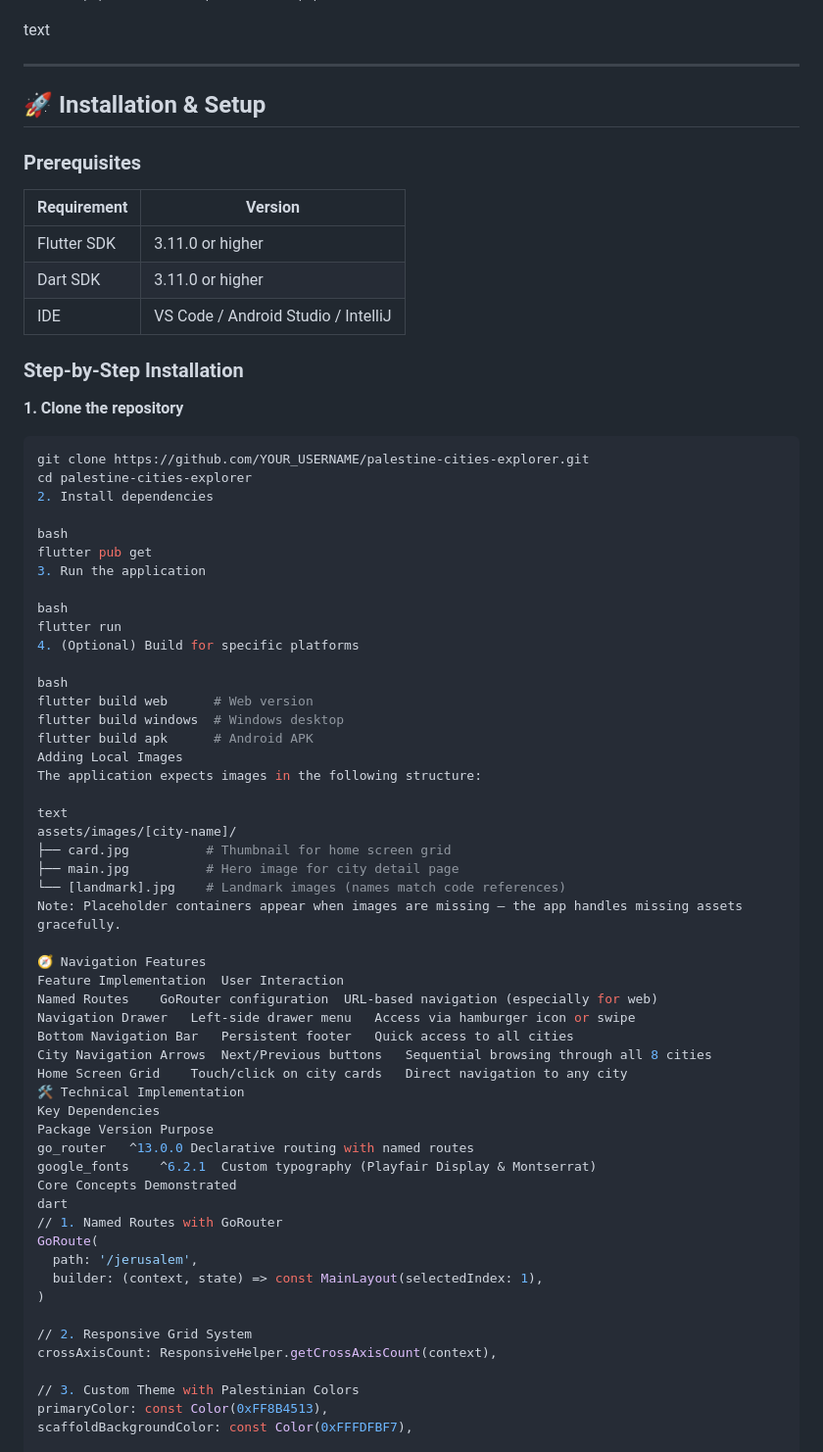
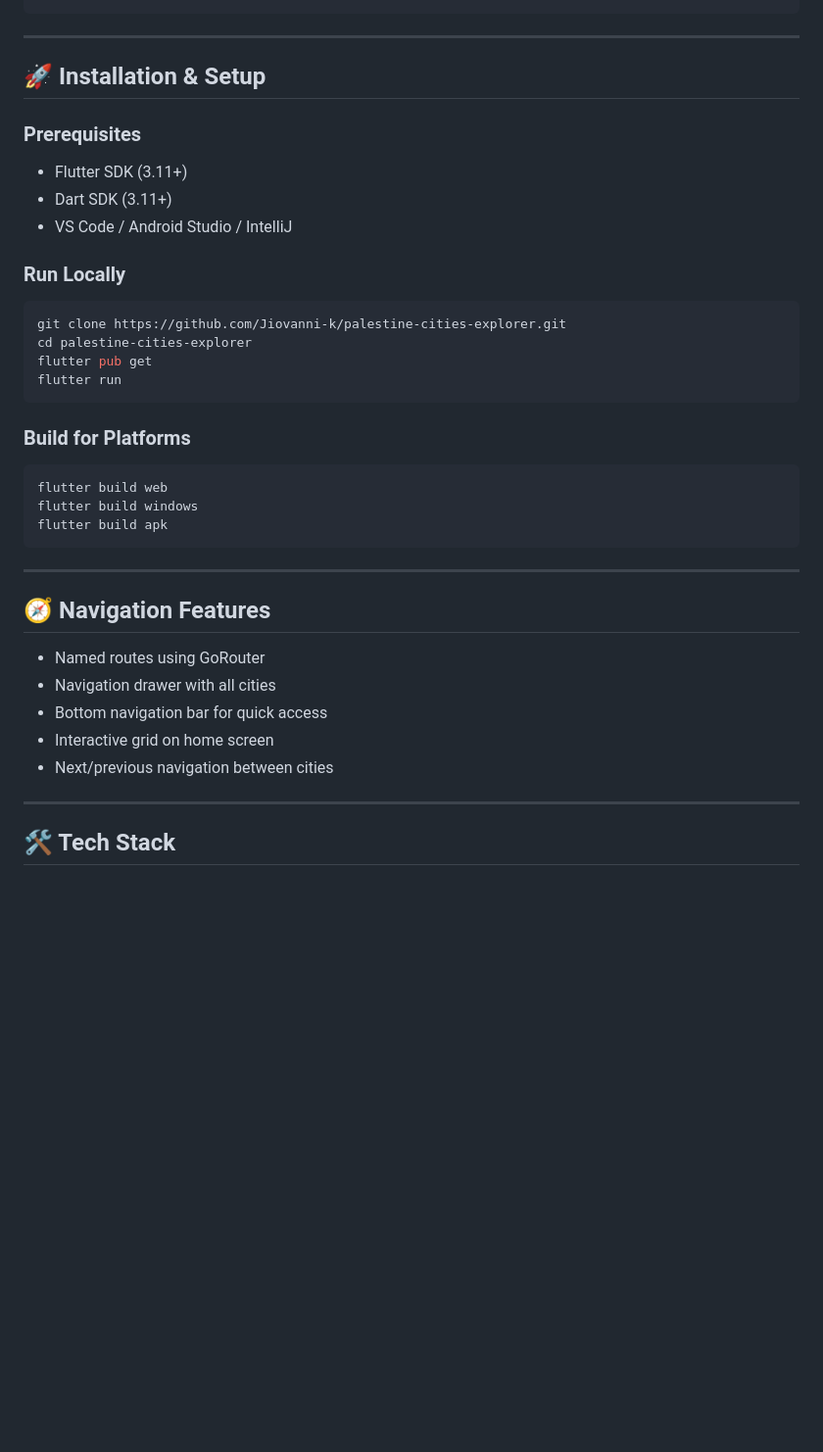
Before and after one commit to Jiovanni-k/palestine-cities-explorer, a Markdown page: README.md, the part around one of its changes. Shown at 98% size. GitHub-like rendering; blank space fills up the shorter version.

Commit message:
docs: improve README structure, formatting, and clarity

````diff
--- a/README.md
+++ b/README.md
@@ -100,8 +70,7 @@ palestine-cities-explorer/
 │
 ├── pubspec.yaml
 └── README.md
-
-text
+```
 
 ---
 
@@ -109,67 +78,38 @@ text
 
 ### Prerequisites
 
-| Requirement | Version |
-|-------------|---------|
-| Flutter SDK | 3.11.0 or higher |
-| Dart SDK | 3.11.0 or higher |
-| IDE | VS Code / Android Studio / IntelliJ |
+* Flutter SDK (3.11+)
+* Dart SDK (3.11+)
+* VS Code / Android Studio / IntelliJ
 
-### Step-by-Step Installation
-
-**1. Clone the repository**
+### Run Locally
 
 ```bash
-git clone https://github.com/YOUR_USERNAME/palestine-cities-explorer.git
+git clone https://github.com/Jiovanni-k/palestine-cities-explorer.git
 cd palestine-cities-explorer
-2. Install dependencies
+flutter pub get
+flutter run
+```
 
-bash
-flutter pub get
-3. Run the application
+### Build for Platforms
 
-bash
-flutter run
-4. (Optional) Build for specific platforms
+```bash
+flutter build web
+flutter build windows
+flutter build apk
+```
 
-bash
-flutter build web      # Web version
-flutter build windows  # Windows desktop
-flutter build apk      # Android APK
-Adding Local Images
-The application expects images in the following structure:
+---
 
-text
-assets/images/[city-name]/
-├── card.jpg          # Thumbnail for home screen grid
-├── main.jpg          # Hero image for city detail page
-└── [landmark].jpg    # Landmark images (names match code references)
-Note: Placeholder containers appear when images are missing – the app handles missing assets gracefully.
+## 🧭 Navigation Features
 
-🧭 Navigation Features
-Feature	Implementation	User Interaction
-Named Routes	GoRouter configuration	URL-based navigation (especially for web)
-Navigation Drawer	Left-side drawer menu	Access via hamburger icon or swipe
-Bottom Navigation Bar	Persistent footer	Quick access to all cities
-City Navigation Arrows	Next/Previous buttons	Sequential browsing through all 8 cities
-Home Screen Grid	Touch/click on city cards	Direct navigation to any city
-🛠️ Technical Implementation
-Key Dependencies
-Package	Version	Purpose
-go_router	^13.0.0	Declarative routing with named routes
-google_fonts	^6.2.1	Custom typography (Playfair Display & Montserrat)
-Core Concepts Demonstrated
-dart
-// 1. Named Routes with GoRouter
-GoRoute(
-  path: '/jerusalem',
-  builder: (context, state) => const MainLayout(selectedIndex: 1),
-)
+* Named routes using GoRouter
+* Navigation drawer with all cities
+* Bottom navigation bar for quick access
+* Interactive grid on home screen
+* Next/previous navigation between cities
 
-// 2. Responsive Grid System
-crossAxisCount: ResponsiveHelper.getCrossAxisCount(context),
+---
 
-// 3. Custom Theme with Palestinian Colors
-primaryColor: const Color(0xFF8B4513),
-scaffoldBackgroundColor: const Color(0xFFFDFBF7),
+## 🛠️ Tech Stack
 
````
Also changed, not shown: other parts of README.md (+80 -136 lines).
